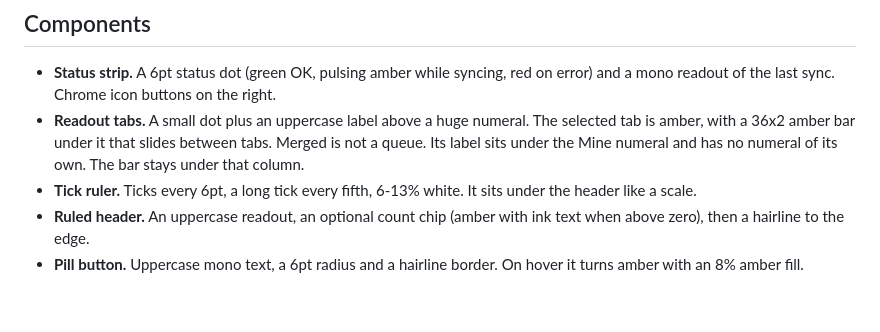
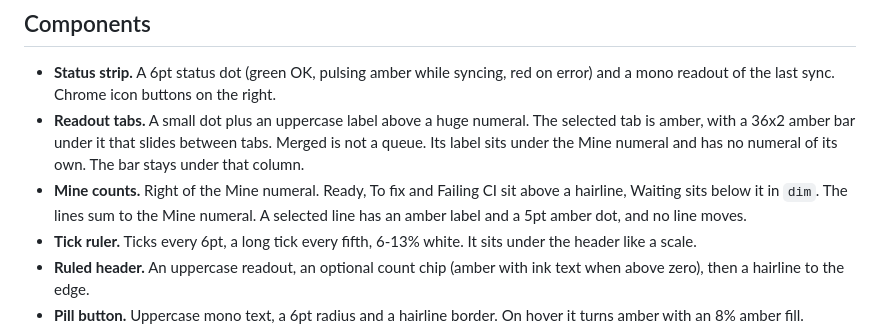
Before and after one commit to Avivhdr/beacon, a Markdown page: DESIGN.md, the part around the change. GitHub-like rendering; blank space fills up the shorter version.

```diff
--- a/DESIGN.md
+++ b/DESIGN.md
@@ -50,6 +50,7 @@ The source of truth for the app is `Sources/Beacon/Theme.swift` (palette, readou
 
 - **Status strip.** A 6pt status dot (green OK, pulsing amber while syncing, red on error) and a mono readout of the last sync. Chrome icon buttons on the right.
 - **Readout tabs.** A small dot plus an uppercase label above a huge numeral. The selected tab is amber, with a 36x2 amber bar under it that slides between tabs. Merged is not a queue. Its label sits under the Mine numeral and has no numeral of its own. The bar stays under that column.
+- **Mine counts.** Right of the Mine numeral. Ready, To fix and Failing CI sit above a hairline, Waiting sits below it in `dim`. The lines sum to the Mine numeral. A selected line has an amber label and a 5pt amber dot, and no line moves.
 - **Tick ruler.** Ticks every 6pt, a long tick every fifth, 6-13% white. It sits under the header like a scale.
 - **Ruled header.** An uppercase readout, an optional count chip (amber with ink text when above zero), then a hairline to the edge.
 - **Pill button.** Uppercase mono text, a 6pt radius and a hairline border. On hover it turns amber with an 8% amber fill.
```
Also changed, not shown: README.md (+2 -0 lines), docs/screenshots/mine.png, 6 other files.
